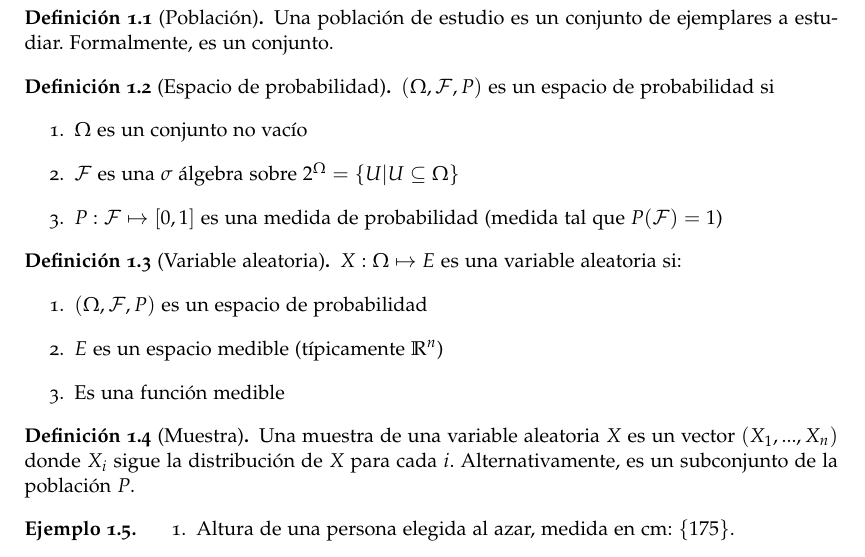
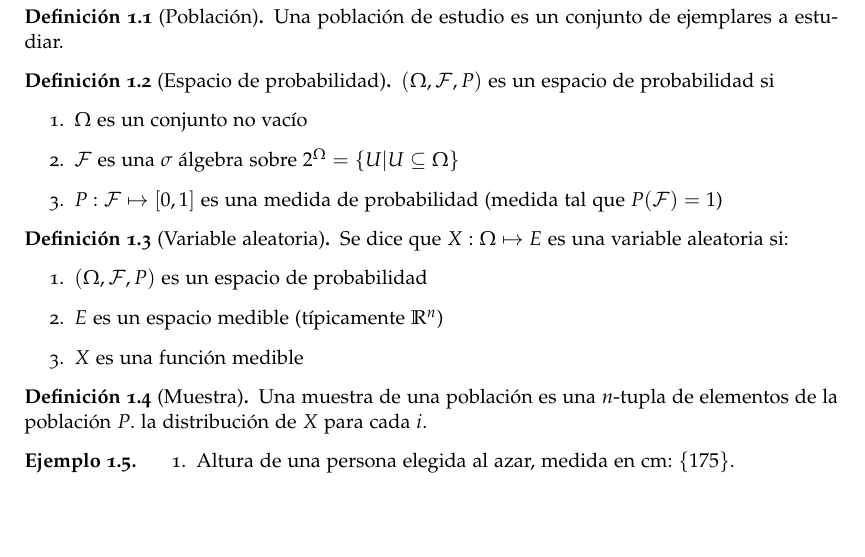
Before and after one commit to LucasFA/tfg-g-formula, a LaTeX document (tfg.tex, which reads capitulos/00-preliminares.tex): part of page 17 of 29, cut so that both start at the same text, the shorter picture padded with empty space. Compiled offline with pdfLaTeX.

Commit message:
Edited in local machine

```diff
--- a/capitulos/00-preliminares.tex
+++ b/capitulos/00-preliminares.tex
@@ -9,7 +9,6 @@
 
 \begin{definicion}[Población]
   Una población de estudio es un conjunto de ejemplares a estudiar.
-  Formalmente, es un conjunto.
 \end{definicion}
 
 \begin{definicion}[Espacio de probabilidad]
@@ -22,18 +21,17 @@
 \end{definicion}
 
 \begin{definicion}[Variable aleatoria]
-  $X:\Omega \mapsto E$ es una variable aleatoria si:
+  Se dice que $X:\Omega \mapsto E$ es una variable aleatoria si:
   \begin{enumerate}
     \item $(\Omega, \mathcal{F}, P)$ es un espacio de probabilidad
     \item $E$ es un espacio medible (típicamente $\R^n$)
-    \item Es una función medible
+    \item $X$ es una función medible
   \end{enumerate}
 \end{definicion}
 
 \begin{definicion}[Muestra]
-  Una muestra de una variable aleatoria $X$ es un vector $(X_1, ..., X_n)$ donde $X_i$ sigue
+  Una muestra de una población es una $n$-tupla de elementos de la población $P$.
   la distribución de $X$ para cada $i$.
-  Alternativamente, es un subconjunto de la población $P$.
 \end{definicion}
 
 \begin{ejemplo}
--- a/tfg.tex
+++ b/tfg.tex
@@ -16,6 +16,7 @@
 \newcolumntype{C}{>{$}c<{$}} % math-mode version of "l" column type
 
 \newcommand{\R}{\mathbb{R}}
+\newcommand{\MAS}{\text{Muestra Aleatoria Simple}}
 % \newcommand{\P}{\mathbb{P}}
 
 % -------------------------------------------------------------------
```
